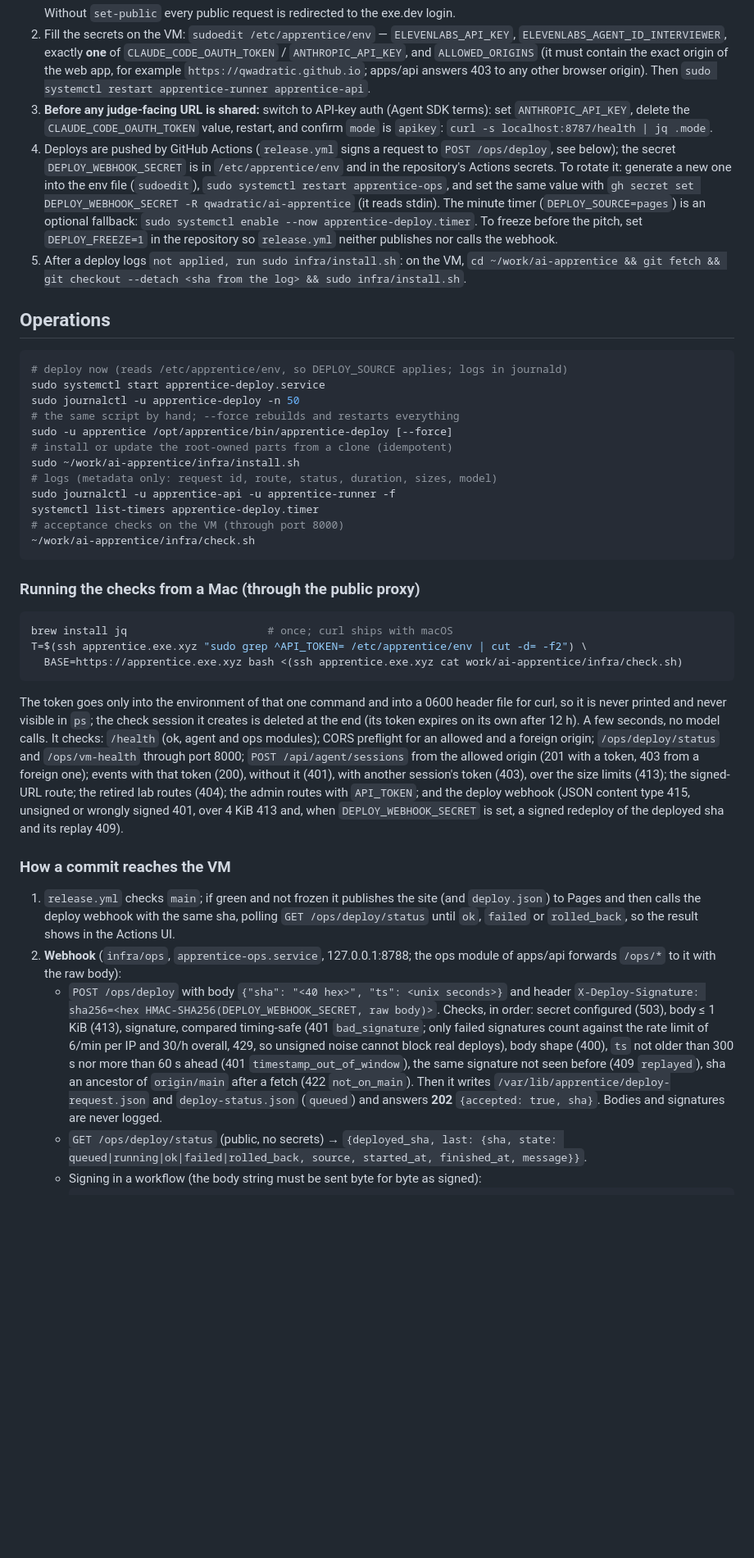
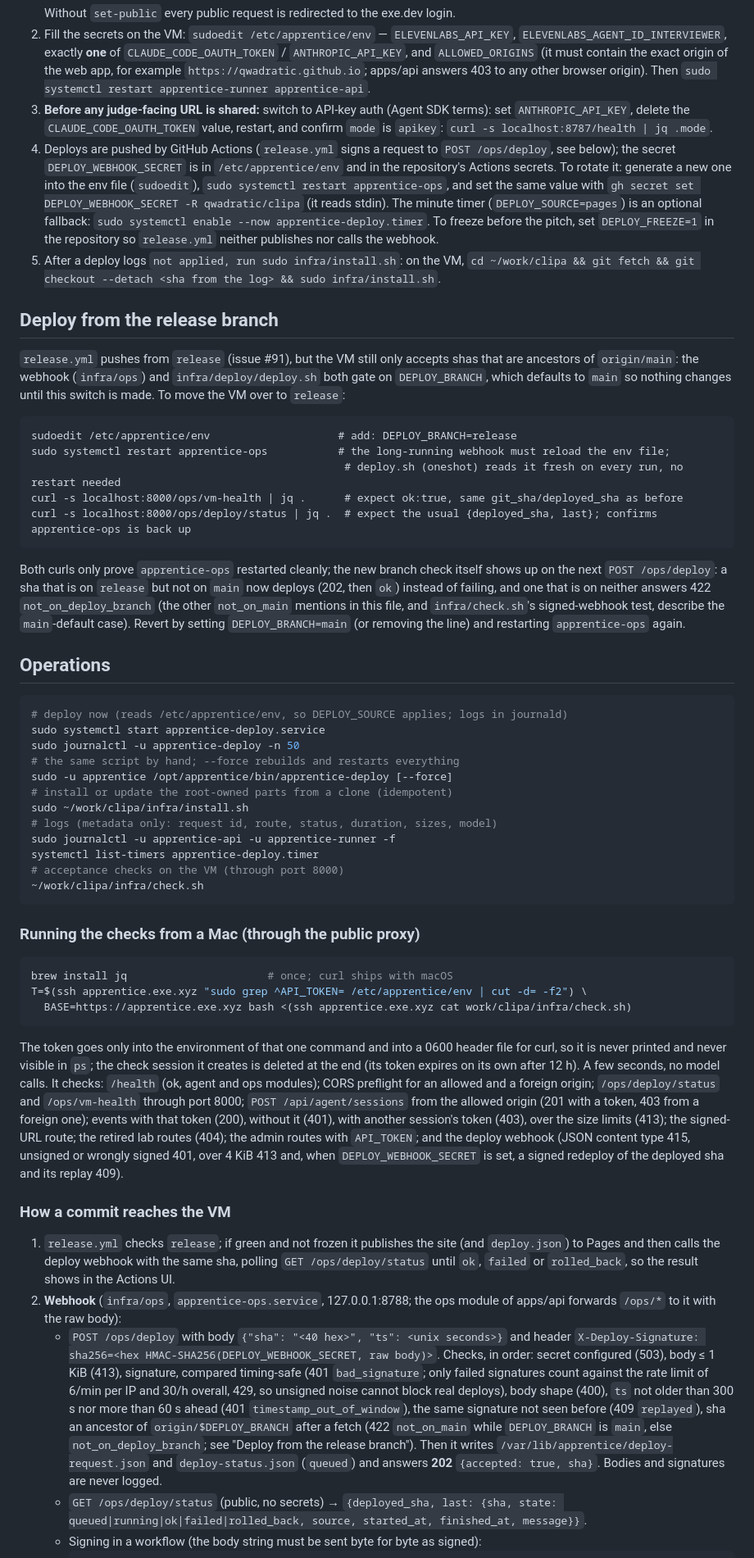
Before and after one commit to qwadratic/ai-apprentice, a Markdown page: infra/README.md, the part around one of its changes. Shown at 82% size. Rendered like a GitHub page; blank space fills up the shorter version.

Commit message:
docs(infra): document the release-branch switch; fix the stale ai-apprentice name
Add "Deploy from the release branch" with the exact VM commands to move
DEPLOY_BRANCH from main to release (sudoedit the env file, restart
apprentice-ops, verify with /ops/vm-health and /ops/deploy/status), an
environment-table row for the new variable, and update the ancestry
descriptions in "How a commit reaches the VM" and the security notes to
name the configured branch instead of hardcoded main.

Also fix every remaining qwadratic/ai-apprentice and ~/work/ai-apprentice
reference to clipa/~/work/clipa: infra/check.sh's own header already uses
work/clipa, so infra/README.md had just not been updated to match the
repo's current name.

Part of #91.

Co-Authored-By: Claude Sonnet 5 <noreply@anthropic.com>

````diff
--- a/infra/README.md
+++ b/infra/README.md
@@ -57,8 +57,30 @@ Port 8000 is served by `apps/api` (Express 5, started by `start-api.sh` as `cd a
 2. Fill the secrets on the VM: `sudoedit /etc/apprentice/env` — `ELEVENLABS_API_KEY`, `ELEVENLABS_AGENT_ID_INTERVIEWER`, exactly **one** of `CLAUDE_CODE_OAUTH_TOKEN` / `ANTHROPIC_API_KEY`, and `ALLOWED_ORIGINS` (it must contain the exact origin of the web app, for example `https://qwadratic.github.io`; apps/api answers 403 to any other browser origin). Then `sudo systemctl restart apprentice-runner apprentice-api`.
 3. **Before any judge-facing URL is shared:** switch to API-key auth (Agent SDK terms): set `ANTHROPIC_API_KEY`, delete the `CLAUDE_CODE_OAUTH_TOKEN` value, restart, and confirm `mode` is `apikey`:
    `curl -s localhost:8787/health | jq .mode`.
-4. Deploys are pushed by GitHub Actions (`release.yml` signs a request to `POST /ops/deploy`, see below); the secret `DEPLOY_WEBHOOK_SECRET` is in `/etc/apprentice/env` and in the repository's Actions secrets. To rotate it: generate a new one into the env file (`sudoedit`), `sudo systemctl restart apprentice-ops`, and set the same value with `gh secret set DEPLOY_WEBHOOK_SECRET -R qwadratic/ai-apprentice` (it reads stdin). The minute timer (`DEPLOY_SOURCE=pages`) is an optional fallback: `sudo systemctl enable --now apprentice-deploy.timer`. To freeze before the pitch, set `DEPLOY_FREEZE=1` in the repository so `release.yml` neither publishes nor calls the webhook.
-5. After a deploy logs `not applied, run sudo infra/install.sh`: on the VM, `cd ~/work/ai-apprentice && git fetch && git checkout --detach <sha from the log> && sudo infra/install.sh`.
+4. Deploys are pushed by GitHub Actions (`release.yml` signs a request to `POST /ops/deploy`, see below); the secret `DEPLOY_WEBHOOK_SECRET` is in `/etc/apprentice/env` and in the repository's Actions secrets. To rotate it: generate a new one into the env file (`sudoedit`), `sudo systemctl restart apprentice-ops`, and set the same value with `gh secret set DEPLOY_WEBHOOK_SECRET -R qwadratic/clipa` (it reads stdin). The minute timer (`DEPLOY_SOURCE=pages`) is an optional fallback: `sudo systemctl enable --now apprentice-deploy.timer`. To freeze before the pitch, set `DEPLOY_FREEZE=1` in the repository so `release.yml` neither publishes nor calls the webhook.
+5. After a deploy logs `not applied, run sudo infra/install.sh`: on the VM, `cd ~/work/clipa && git fetch && git checkout --detach <sha from the log> && sudo infra/install.sh`.
+
+## Deploy from the release branch
+
+`release.yml` pushes from `release` (issue #91), but the VM still only accepts shas that are
+ancestors of `origin/main`: the webhook (`infra/ops`) and `infra/deploy/deploy.sh` both gate on
+`DEPLOY_BRANCH`, which defaults to `main` so nothing changes until this switch is made. To move
+the VM over to `release`:
+
+```
+sudoedit /etc/apprentice/env                    # add: DEPLOY_BRANCH=release
+sudo systemctl restart apprentice-ops           # the long-running webhook must reload the env file;
+                                                 # deploy.sh (oneshot) reads it fresh on every run, no restart needed
+curl -s localhost:8000/ops/vm-health | jq .      # expect ok:true, same git_sha/deployed_sha as before
+curl -s localhost:8000/ops/deploy/status | jq .  # expect the usual {deployed_sha, last}; confirms apprentice-ops is back up
+```
+
+Both curls only prove `apprentice-ops` restarted cleanly; the new branch check itself shows up on
+the next `POST /ops/deploy`: a sha that is on `release` but not on `main` now deploys (202, then
+`ok`) instead of failing, and one that is on neither answers 422 `not_on_deploy_branch` (the
+other `not_on_main` mentions in this file, and `infra/check.sh`'s signed-webhook test, describe
+the `main`-default case). Revert by setting `DEPLOY_BRANCH=main` (or removing the line) and
+restarting `apprentice-ops` again.
 
 ## Operations
 
@@ -69,12 +91,12 @@ sudo journalctl -u apprentice-deploy -n 50
 # the same script by hand; --force rebuilds and restarts everything
 sudo -u apprentice /opt/apprentice/bin/apprentice-deploy [--force]
 # install or update the root-owned parts from a clone (idempotent)
-sudo ~/work/ai-apprentice/infra/install.sh
+sudo ~/work/clipa/infra/install.sh
 # logs (metadata only: request id, route, status, duration, sizes, model)
 sudo journalctl -u apprentice-api -u apprentice-runner -f
 systemctl list-timers apprentice-deploy.timer
 # acceptance checks on the VM (through port 8000)
-~/work/ai-apprentice/infra/check.sh
+~/work/clipa/infra/check.sh
 ```
 
 ### Running the checks from a Mac (through the public proxy)
@@ -82,16 +104,16 @@ systemctl list-timers apprentice-deploy.timer
 ```bash
 brew install jq                      # once; curl ships with macOS
 T=$(ssh apprentice.exe.xyz "sudo grep ^API_TOKEN= /etc/apprentice/env | cut -d= -f2") \
-  BASE=https://apprentice.exe.xyz bash <(ssh apprentice.exe.xyz cat work/ai-apprentice/infra/check.sh)
+  BASE=https://apprentice.exe.xyz bash <(ssh apprentice.exe.xyz cat work/clipa/infra/check.sh)
 ```
 
 The token goes only into the environment of that one command and into a 0600 header file for curl, so it is never printed and never visible in `ps`; the check session it creates is deleted at the end (its token expires on its own after 12 h). A few seconds, no model calls. It checks: `/health` (ok, agent and ops modules); CORS preflight for an allowed and a foreign origin; `/ops/deploy/status` and `/ops/vm-health` through port 8000; `POST /api/agent/sessions` from the allowed origin (201 with a token, 403 from a foreign one); events with that token (200), without it (401), with another session's token (403), over the size limits (413); the signed-URL route; the retired lab routes (404); the admin routes with `API_TOKEN`; and the deploy webhook (JSON content type 415, unsigned or wrongly signed 401, over 4 KiB 413 and, when `DEPLOY_WEBHOOK_SECRET` is set, a signed redeploy of the deployed sha and its replay 409).
 
 ### How a commit reaches the VM
 
-1. `release.yml` checks `main`; if green and not frozen it publishes the site (and `deploy.json`) to Pages and then calls the deploy webhook with the same sha, polling `GET /ops/deploy/status` until `ok`, `failed` or `rolled_back`, so the result shows in the Actions UI.
+1. `release.yml` checks `release`; if green and not frozen it publishes the site (and `deploy.json`) to Pages and then calls the deploy webhook with the same sha, polling `GET /ops/deploy/status` until `ok`, `failed` or `rolled_back`, so the result shows in the Actions UI.
 2. **Webhook** (`infra/ops`, `apprentice-ops.service`, 127.0.0.1:8788; the ops module of apps/api forwards `/ops/*` to it with the raw body):
-   - `POST /ops/deploy` with body `{"sha": "<40 hex>", "ts": <unix seconds>}` and header `X-Deploy-Signature: sha256=<hex HMAC-SHA256(DEPLOY_WEBHOOK_SECRET, raw body)>`. Checks, in order: secret configured (503), body ≤ 1 KiB (413), signature, compared timing-safe (401 `bad_signature`; only failed signatures count against the rate limit of 6/min per IP and 30/h overall, 429, so unsigned noise cannot block real deploys), body shape (400), `ts` not older than 300 s nor more than 60 s ahead (401 `timestamp_out_of_window`), the same signature not seen before (409 `replayed`), sha an ancestor of `origin/main` after a fetch (422 `not_on_main`). Then it writes `/var/lib/apprentice/deploy-request.json` and `deploy-status.json` (`queued`) and answers **202** `{accepted: true, sha}`. Bodies and signatures are never logged.
+   - `POST /ops/deploy` with body `{"sha": "<40 hex>", "ts": <unix seconds>}` and header `X-Deploy-Signature: sha256=<hex HMAC-SHA256(DEPLOY_WEBHOOK_SECRET, raw body)>`. Checks, in order: secret configured (503), body ≤ 1 KiB (413), signature, compared timing-safe (401 `bad_signature`; only failed signatures count against the rate limit of 6/min per IP and 30/h overall, 429, so unsigned noise cannot block real deploys), body shape (400), `ts` not older than 300 s nor more than 60 s ahead (401 `timestamp_out_of_window`), the same signature not seen before (409 `replayed`), sha an ancestor of `origin/$DEPLOY_BRANCH` after a fetch (422 `not_on_main` while `DEPLOY_BRANCH` is `main`, else `not_on_deploy_branch`; see "Deploy from the release branch"). Then it writes `/var/lib/apprentice/deploy-request.json` and `deploy-status.json` (`queued`) and answers **202** `{accepted: true, sha}`. Bodies and signatures are never logged.
    - `GET /ops/deploy/status` (public, no secrets) → `{deployed_sha, last: {sha, state: queued|running|ok|failed|rolled_back, source, started_at, finished_at, message}}`.
    - Signing in a workflow (the body string must be sent byte for byte as signed):
      ```bash
````
Also changed, not shown: other parts of infra/README.md (+3 -2 lines).
